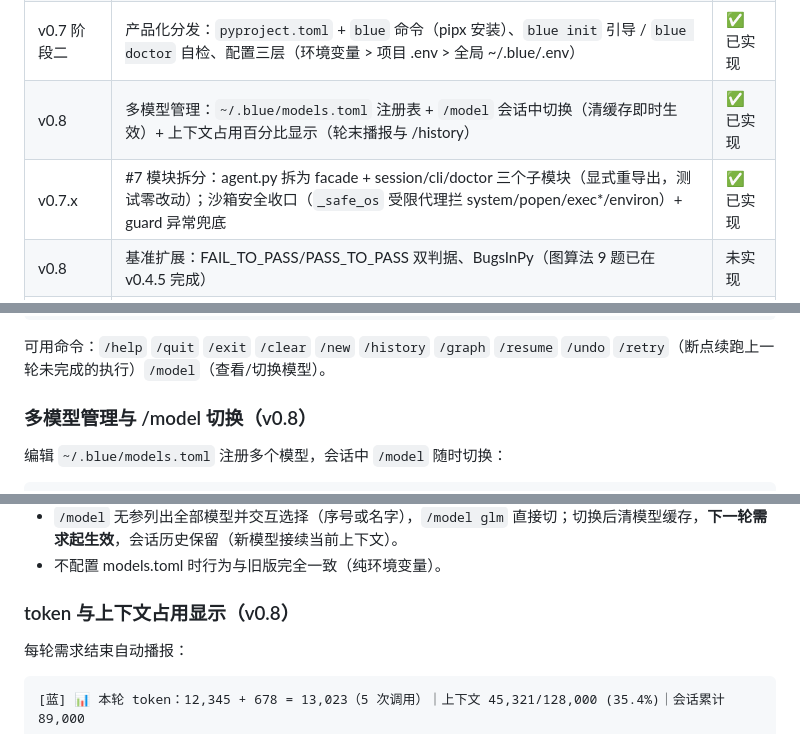
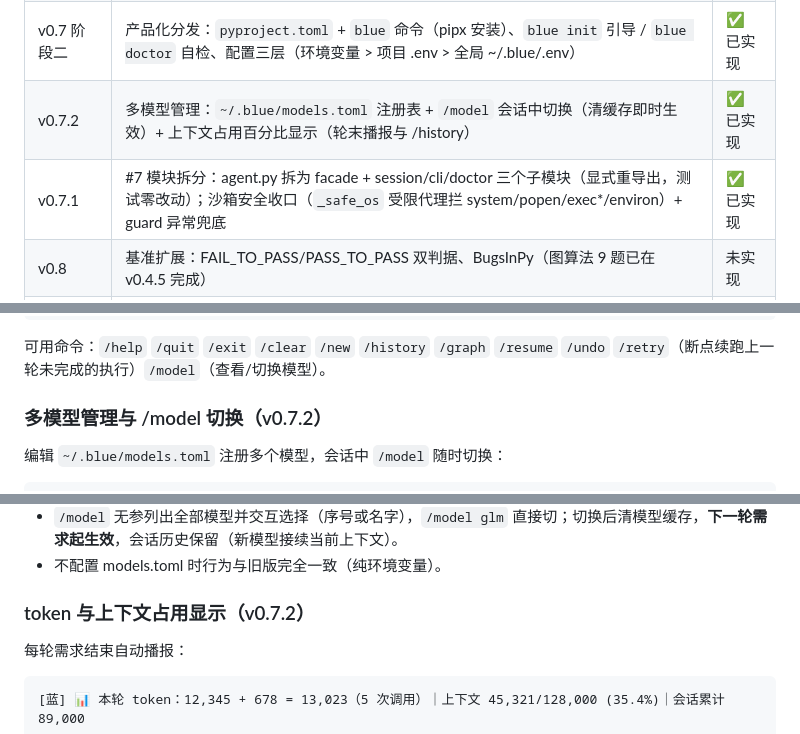
Before and after one commit to z7f-ctrl/bluecode, a Markdown page: README.md, 3 parts joined by grey strips. Rendered like a GitHub page.

Commit message:
docs: 修正 README 版本编号（v0.7.x→v0.7.1、v0.8→v0.7.2）

```diff
--- a/README.md
+++ b/README.md
@@ -185,8 +185,8 @@ python3 benchmarks/quixbugs/run_benchmark.py --workers 4  # 并行跑题
 | v0.6 | 审批与信任：diff 渲染（rich/pygments）、逐条审批（序号选择批准）、`/undo` 快照回退、审计日志 `audit.jsonl`、CI 退出码、成本播报 | ✅ 已实现 |
 | v0.7 阶段一 | `/retry` 断点续跑（崩溃/重启/审批点三场景统一）+ LLM 瞬时错误自动退避重试 + 权限分级 `.blue.toml`（两层配置，allow/ask/deny 三档） | ✅ 已实现 |
 | v0.7 阶段二 | 产品化分发：`pyproject.toml` + `blue` 命令（pipx 安装）、`blue init` 引导 / `blue doctor` 自检、配置三层（环境变量 > 项目 .env > 全局 ~/.blue/.env） | ✅ 已实现 |
-| v0.8 | 多模型管理：`~/.blue/models.toml` 注册表 + `/model` 会话中切换（清缓存即时生效）+ 上下文占用百分比显示（轮末播报与 /history） | ✅ 已实现 |
-| v0.7.x | #7 模块拆分：agent.py 拆为 facade + session/cli/doctor 三个子模块（显式重导出，测试零改动）；沙箱安全收口（`_safe_os` 受限代理拦 system/popen/exec*/environ）+ guard 异常兜底 | ✅ 已实现 |
+| v0.7.2 | 多模型管理：`~/.blue/models.toml` 注册表 + `/model` 会话中切换（清缓存即时生效）+ 上下文占用百分比显示（轮末播报与 /history） | ✅ 已实现 |
+| v0.7.1 | #7 模块拆分：agent.py 拆为 facade + session/cli/doctor 三个子模块（显式重导出，测试零改动）；沙箱安全收口（`_safe_os` 受限代理拦 system/popen/exec*/environ）+ guard 异常兜底 | ✅ 已实现 |
 | v0.8 | 基准扩展：FAIL_TO_PASS/PASS_TO_PASS 双判据、BugsInPy（图算法 9 题已在 v0.4.5 完成） | 未实现 |
 | backlog | LangGraph Studio（等图复杂度上来再做）、token 级流式输出 + Ctrl-C 打断、prompts 中英双语化 | 暂缓 |
 
@@ -221,7 +221,7 @@ python3 benchmarks/quixbugs/run_benchmark.py --workers 4  # 并行跑题
 
 可用命令：`/help` `/quit` `/exit` `/clear` `/new` `/history` `/graph` `/resume` `/undo` `/retry`（断点续跑上一轮未完成的执行）`/model`（查看/切换模型）。
 
-### 多模型管理与 /model 切换（v0.8）
+### 多模型管理与 /model 切换（v0.7.2）
 
 编辑 `~/.blue/models.toml` 注册多个模型，会话中 `/model` 随时切换：
 
@@ -246,7 +246,7 @@ name = "gpt4o"            # 默认激活；可被 MODEL_NAME 或 /model 切换
 - `/model` 无参列出全部模型并交互选择（序号或名字），`/model glm` 直接切；切换后清模型缓存，**下一轮需求起生效**，会话历史保留（新模型接续当前上下文）。
 - 不配置 models.toml 时行为与旧版完全一致（纯环境变量）。
 
-### token 与上下文占用显示（v0.8）
+### token 与上下文占用显示（v0.7.2）
 
 每轮需求结束自动播报：
 
```
